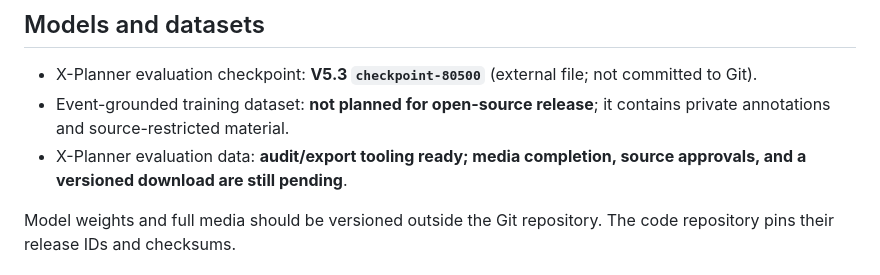
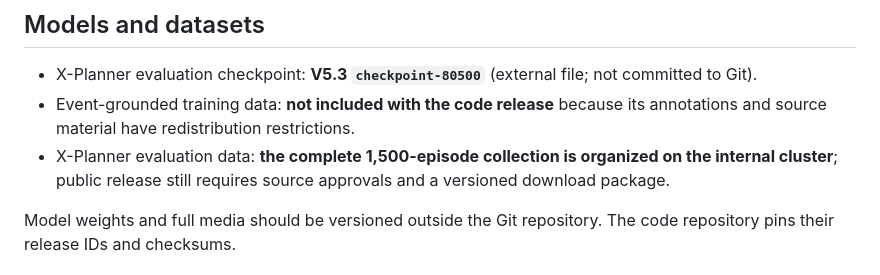
Before and after one commit to X-Square-Robot/Xplanner, a Markdown page: README.md, the part around the change. Rendered like a GitHub page.

Commit message:
docs: clarify dataset release status

```diff
--- a/README.md
+++ b/README.md
@@ -178,10 +178,10 @@ as a versioned external download rather than committed to this source repository
 
 - X-Planner evaluation checkpoint: **V5.3 `checkpoint-80500`** (external file; not committed to
   Git).
-- Event-grounded training dataset: **not planned for open-source release**; it contains private
-  annotations and source-restricted material.
-- X-Planner evaluation data: **audit/export tooling ready; media completion, source approvals, and a
-  versioned download are still pending**.
+- Event-grounded training data: **not included with the code release** because its annotations and
+  source material have redistribution restrictions.
+- X-Planner evaluation data: **the complete 1,500-episode collection is organized on the internal
+  cluster**; public release still requires source approvals and a versioned download package.
 
 Model weights and full media should be versioned outside the Git repository. The code repository
 pins their release IDs and checksums.
```
Also changed, not shown: README_zh.md (+2 -2 lines).
